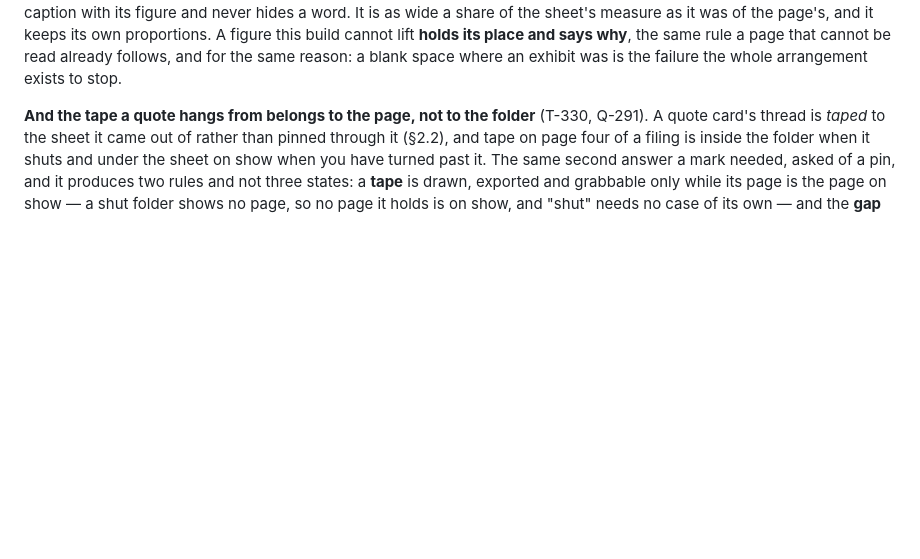
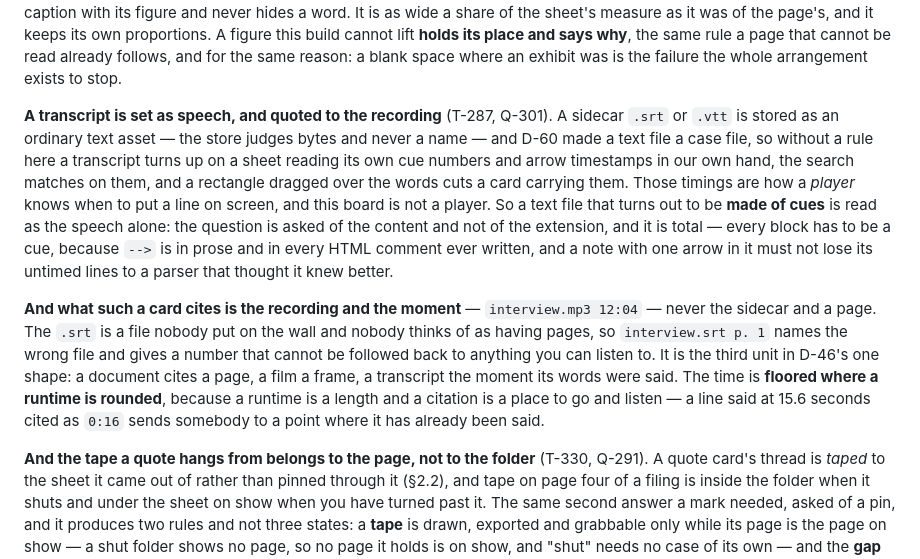
Before and after one commit to PhilVon/schizoboard, a Markdown page: docs/DESIGN.md, the part around the change. Drawn GitHub-style; blank space fills up the shorter version.

Commit message:
Say in DESIGN what a transcript is and what a quote off one cites [T-287]
Q-301's two rules, where the rule that decides whether a thing may exist
lives. A text file made of cues is read as its speech, and the question is
asked of the content and never of the extension. And a card cut from one
cites the recording and the moment rather than the sidecar and a page,
which is the third unit in D-46's one shape.

Co-Authored-By: Claude <noreply@anthropic.com>

```diff
--- a/docs/DESIGN.md
+++ b/docs/DESIGN.md
@@ -374,6 +374,10 @@ Zoom range is **15% to 400%**. The board is unbounded in every direction.
 **A thousand-page filing is three pages of memory** (T-279, Q-276). One sheet is drawn however long the document is, and the reader holds the page you are on and the one either side — the culling rule the board already runs, one level down: keep what is near, let go of the rest. It **fetches** those neighbours rather than merely keeping them, which is a page ahead of what anybody asked to see. That is not for the speed, which was never a problem — a cold page is 6 to 11 ms, under a frame either way — but so that a turn never passes through the state where the sheet is blank and its header says how thick the folder is instead of which page you are on. What it is for is the memory: before the window, reading a 200-page scan end to end held all 199 pages and 77 MiB of lifted JPEG to draw one of them, and a thousand-page one — a court record rather than an edge case — would have held 388 MiB.
 
 **A picture on a typed page comes with it** (T-329, Q-203, Q-289). A report's chart is not chrome and dropping it left the reader the caption and a blank space, so a figure is lifted with the page and drawn on the sheet. It is **re-flowed with the text rather than pinned to its box on the original page**: the lines have been re-set (D-46 §4), so a figure holding the PDF's geometry would be the one thing on that sheet still claiming it, and it would come down on top of lines that have moved out from under it. So it goes where it was in the *reading* — after the last line above it, before the first below — which keeps a caption with its figure and never hides a word. It is as wide a share of the sheet's measure as it was of the page's, and it keeps its own proportions. A figure this build cannot lift **holds its place and says why**, the same rule a page that cannot be read already follows, and for the same reason: a blank space where an exhibit was is the failure the whole arrangement exists to stop.
+
+**A transcript is set as speech, and quoted to the recording** (T-287, Q-301). A sidecar `.srt` or `.vtt` is stored as an ordinary text asset — the store judges bytes and never a name — and D-60 made a text file a case file, so without a rule here a transcript turns up on a sheet reading its own cue numbers and arrow timestamps in our own hand, the search matches on them, and a rectangle dragged over the words cuts a card carrying them. Those timings are how a *player* knows when to put a line on screen, and this board is not a player. So a text file that turns out to be **made of cues** is read as the speech alone: the question is asked of the content and not of the extension, and it is total — every block has to be a cue, because `-->` is in prose and in every HTML comment ever written, and a note with one arrow in it must not lose its untimed lines to a parser that thought it knew better.
+
+**And what such a card cites is the recording and the moment** — `interview.mp3 12:04` — never the sidecar and a page. The `.srt` is a file nobody put on the wall and nobody thinks of as having pages, so `interview.srt p. 1` names the wrong file and gives a number that cannot be followed back to anything you can listen to. It is the third unit in D-46's one shape: a document cites a page, a film a frame, a transcript the moment its words were said. The time is **floored where a runtime is rounded**, because a runtime is a length and a citation is a place to go and listen — a line said at 15.6 seconds cited as `0:16` sends somebody to a point where it has already been said.
 
 **And the tape a quote hangs from belongs to the page, not to the folder** (T-330, Q-291). A quote card's thread is *taped* to the sheet it came out of rather than pinned through it (§2.2), and tape on page four of a filing is inside the folder when it shuts and under the sheet on show when you have turned past it. The same second answer a mark needed, asked of a pin, and it produces two rules and not three states: a **tape** is drawn, exported and grabbable only while its page is the page on show — a shut folder shows no page, so no page it holds is on show, and "shut" needs no case of its own — and the **gap of a thread that ends at a put-away tape** is drawn on the `under` layer whatever §6.2 says about the rest of its string.
 
```
